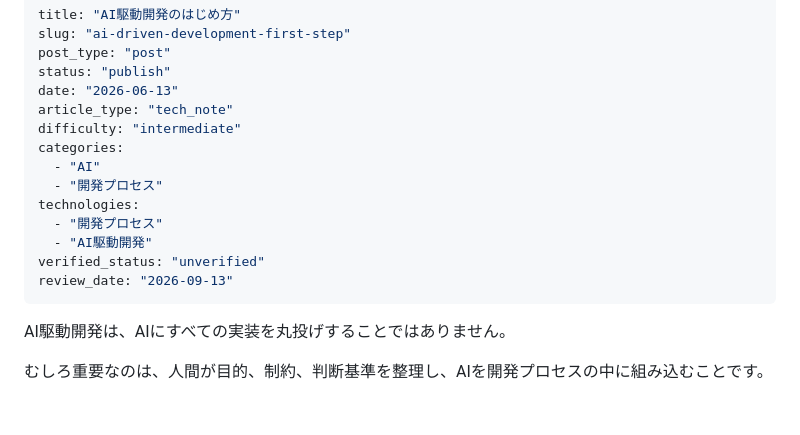
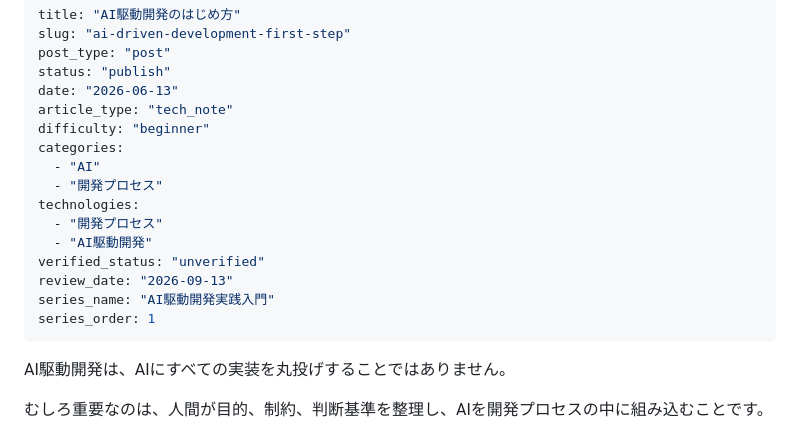
Before and after one commit to masakiShito/plainmark, a Markdown page: content/posts/ai-driven-development-first-step.md, the part around the change. Drawn GitHub-style; blank space fills up the shorter version.

Commit message:
Add AI article to practical AI series

```diff
--- a/content/posts/ai-driven-development-first-step.md
+++ b/content/posts/ai-driven-development-first-step.md
@@ -5,7 +5,7 @@ post_type: "post"
 status: "publish"
 date: "2026-06-13"
 article_type: "tech_note"
-difficulty: "intermediate"
+difficulty: "beginner"
 categories:
   - "AI"
   - "開発プロセス"
@@ -14,6 +14,8 @@ technologies:
   - "AI駆動開発"
 verified_status: "unverified"
 review_date: "2026-09-13"
+series_name: "AI駆動開発実践入門"
+series_order: 1
 ---
 
 AI駆動開発は、AIにすべての実装を丸投げすることではありません。
```
